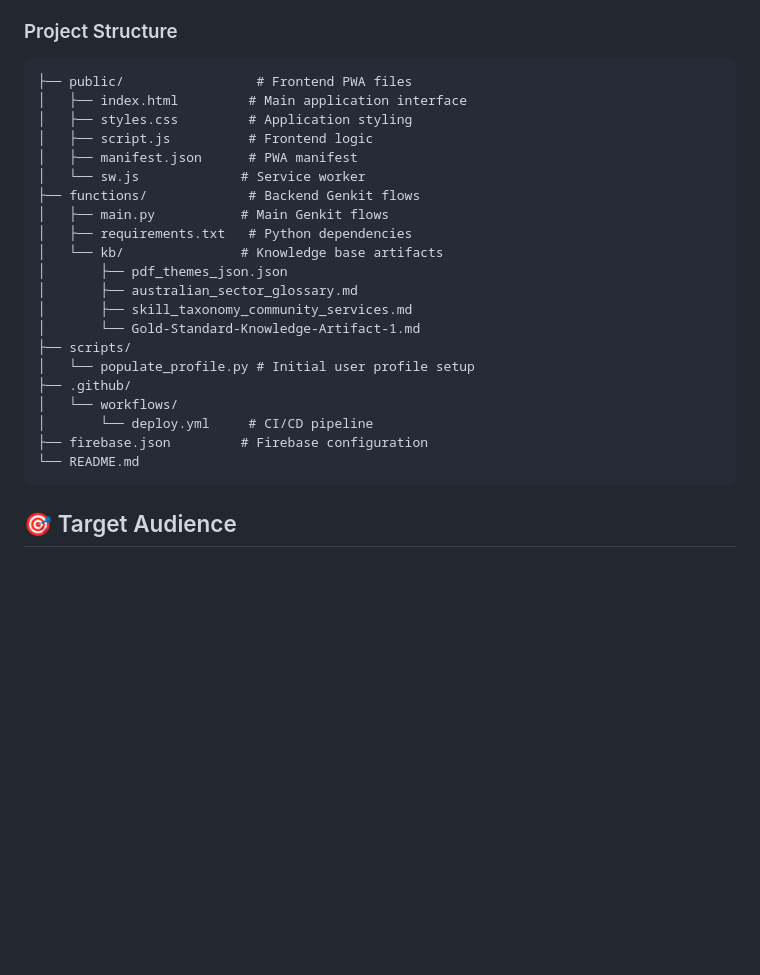
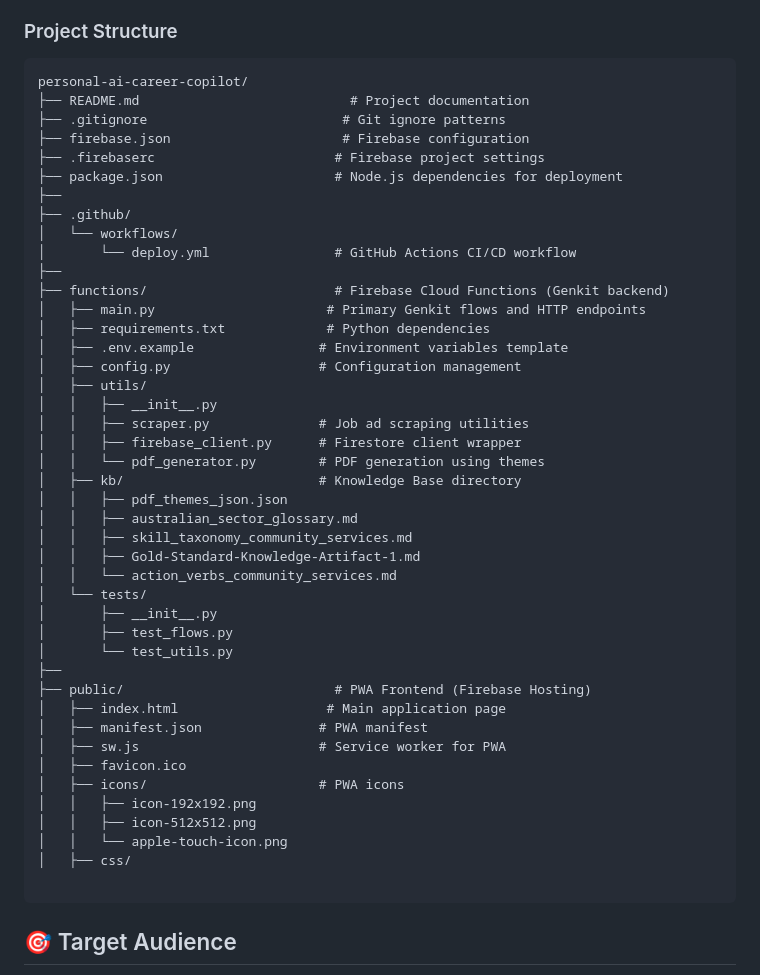
Before and after one commit to okgoogle13/ai-career-pilot, a Markdown page: README.md, the part around the change. Drawn GitHub-style; blank space fills up the shorter version.

````diff
--- a/README.md
+++ b/README.md
@@ -36,27 +36,49 @@ A serverless, Firebase-native Progressive Web Application (PWA) that automatical
 
 ### Project Structure
 ```
-├── public/                 # Frontend PWA files
-│   ├── index.html         # Main application interface
-│   ├── styles.css         # Application styling
-│   ├── script.js          # Frontend logic
-│   ├── manifest.json      # PWA manifest
-│   └── sw.js             # Service worker
-├── functions/             # Backend Genkit flows
-│   ├── main.py           # Main Genkit flows
-│   ├── requirements.txt   # Python dependencies
-│   └── kb/               # Knowledge base artifacts
-│       ├── pdf_themes_json.json
-│       ├── australian_sector_glossary.md
-│       ├── skill_taxonomy_community_services.md
-│       └── Gold-Standard-Knowledge-Artifact-1.md
-├── scripts/
-│   └── populate_profile.py # Initial user profile setup
+personal-ai-career-copilot/
+├── README.md                           # Project documentation
+├── .gitignore                         # Git ignore patterns
+├── firebase.json                      # Firebase configuration
+├── .firebaserc                       # Firebase project settings
+├── package.json                      # Node.js dependencies for deployment
+├──
 ├── .github/
 │   └── workflows/
-│       └── deploy.yml     # CI/CD pipeline
-├── firebase.json         # Firebase configuration
-└── README.md
+│       └── deploy.yml                # GitHub Actions CI/CD workflow
+├──
+├── functions/                        # Firebase Cloud Functions (Genkit backend)
+│   ├── main.py                      # Primary Genkit flows and HTTP endpoints
+│   ├── requirements.txt             # Python dependencies
+│   ├── .env.example                # Environment variables template
+│   ├── config.py                   # Configuration management
+│   ├── utils/
+│   │   ├── __init__.py
+│   │   ├── scraper.py              # Job ad scraping utilities
+│   │   ├── firebase_client.py      # Firestore client wrapper
+│   │   └── pdf_generator.py        # PDF generation using themes
+│   ├── kb/                         # Knowledge Base directory
+│   │   ├── pdf_themes_json.json
+│   │   ├── australian_sector_glossary.md
+│   │   ├── skill_taxonomy_community_services.md
+│   │   ├── Gold-Standard-Knowledge-Artifact-1.md
+│   │   └── action_verbs_community_services.md
+│   └── tests/
+│       ├── __init__.py
+│       ├── test_flows.py
+│       └── test_utils.py
+├──
+├── public/                           # PWA Frontend (Firebase Hosting)
+│   ├── index.html                   # Main application page
+│   ├── manifest.json               # PWA manifest
+│   ├── sw.js                       # Service worker for PWA
+│   ├── favicon.ico
+│   ├── icons/                      # PWA icons
+│   │   ├── icon-192x192.png
+│   │   ├── icon-512x512.png
+│   │   └── apple-touch-icon.png
+│   ├── css/
+
 ```
 
 ## 🎯 Target Audience
````
